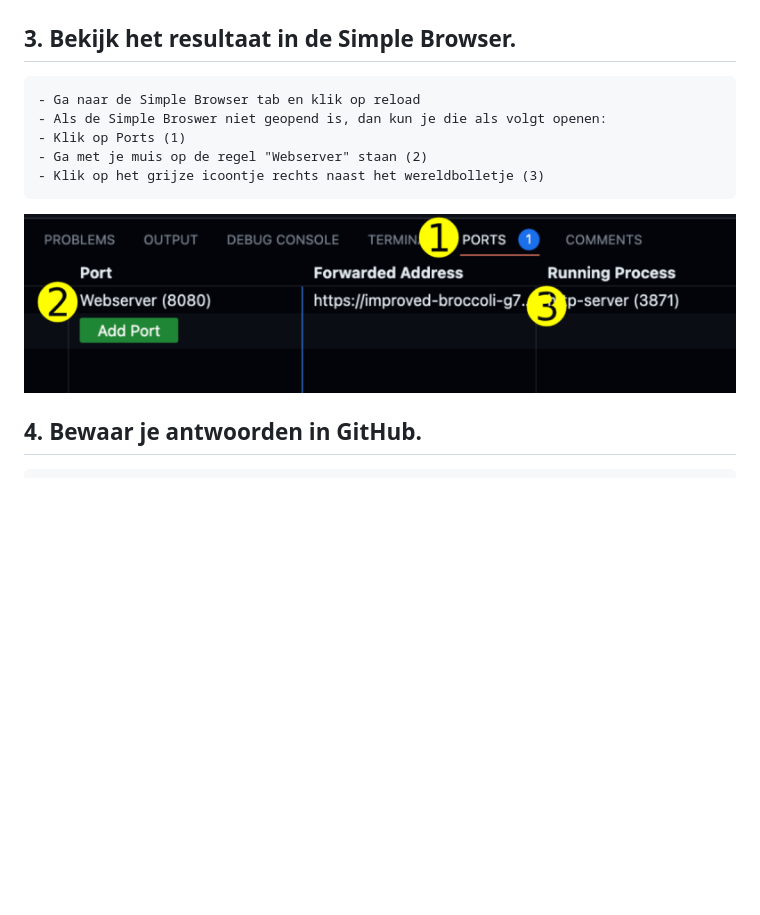
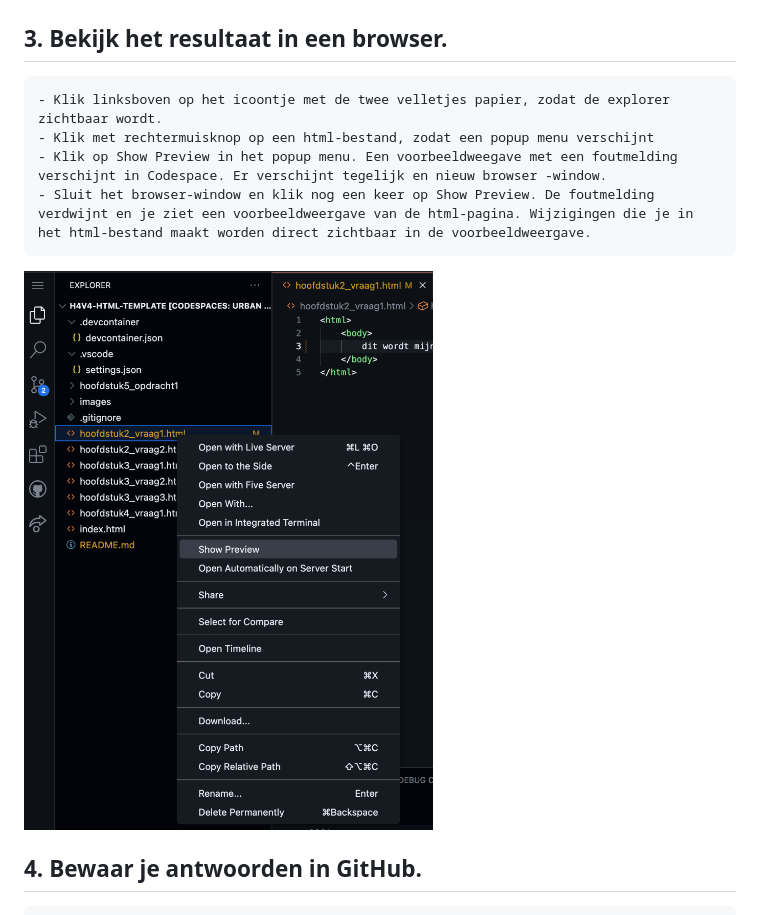
Before and after one commit to informaticascw/h4v4-html-opgaven-template, a Markdown page: README.md, the part around the change. Drawn GitHub-style; pictures changed too: images/port.png (deleted), images/preview.png (added); blank space fills up the shorter version.

Commit message:
Add auto reload (#1)

```diff
--- a/README.md
+++ b/README.md
@@ -13,15 +13,14 @@ Template voor het maken van oefenopgaven over HTML & Webdesign uit [Fundament Ke
 
 ![Bestanden](images/bestand.png)
 
-## 3. Bekijk het resultaat in de Simple Browser.
+## 3. Bekijk het resultaat in een browser.
 
-    - Ga naar de Simple Browser tab en klik op reload
-    - Als de Simple Broswer niet geopend is, dan kun je die als volgt openen:
-    - Klik op Ports (1)
-    - Ga met je muis op de regel "Webserver" staan (2)
-    - Klik op het grijze icoontje rechts naast het wereldbolletje (3)
+    - Klik linksboven op het icoontje met de twee velletjes papier, zodat de explorer zichtbaar wordt.
+    - Klik met rechtermuisknop op een html-bestand, zodat een popup menu verschijnt
+    - Klik op Show Preview in het popup menu. Een voorbeeldweegave met een foutmelding verschijnt in Codespace. Er verschijnt tegelijk en nieuw browser -window.
+    - Sluit het browser-window en klik nog een keer op Show Preview. De foutmelding verdwijnt en je ziet een voorbeeldweergave van de html-pagina. Wijzigingen die je in het html-bestand maakt worden direct zichtbaar in de voorbeeldweergave.
 
-![Preview](images/port.png)
+![Preview](images/preview.png)
 
 ## 4. Bewaar je antwoorden in GitHub.
 
```
Also changed, not shown: 2 other files.
